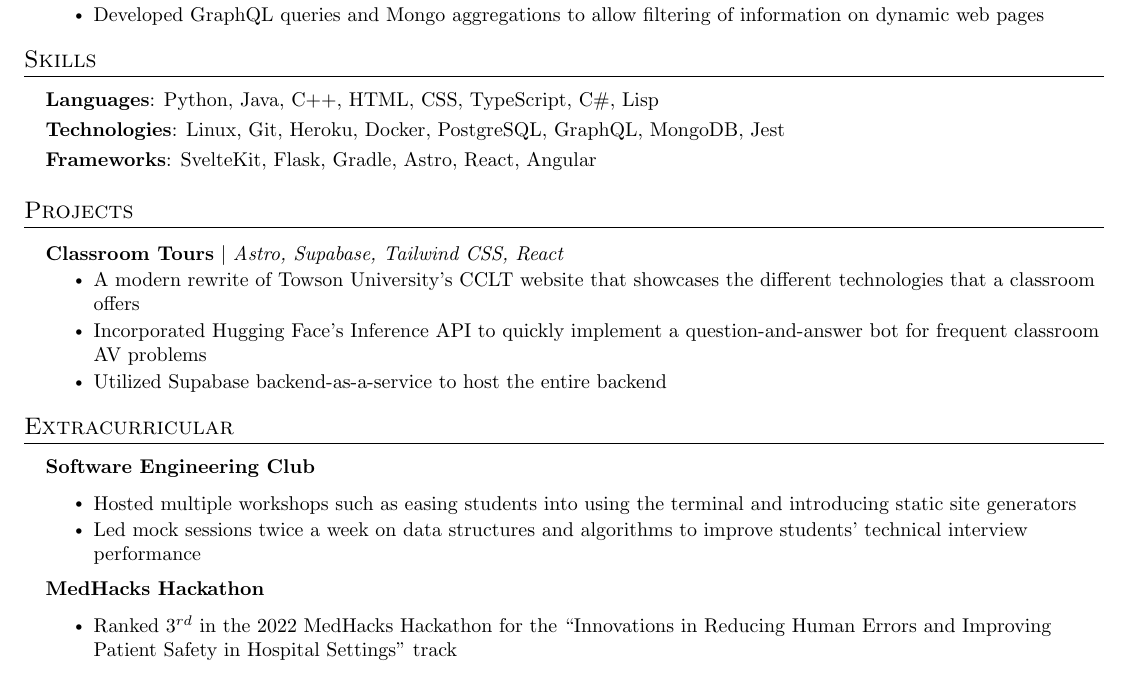
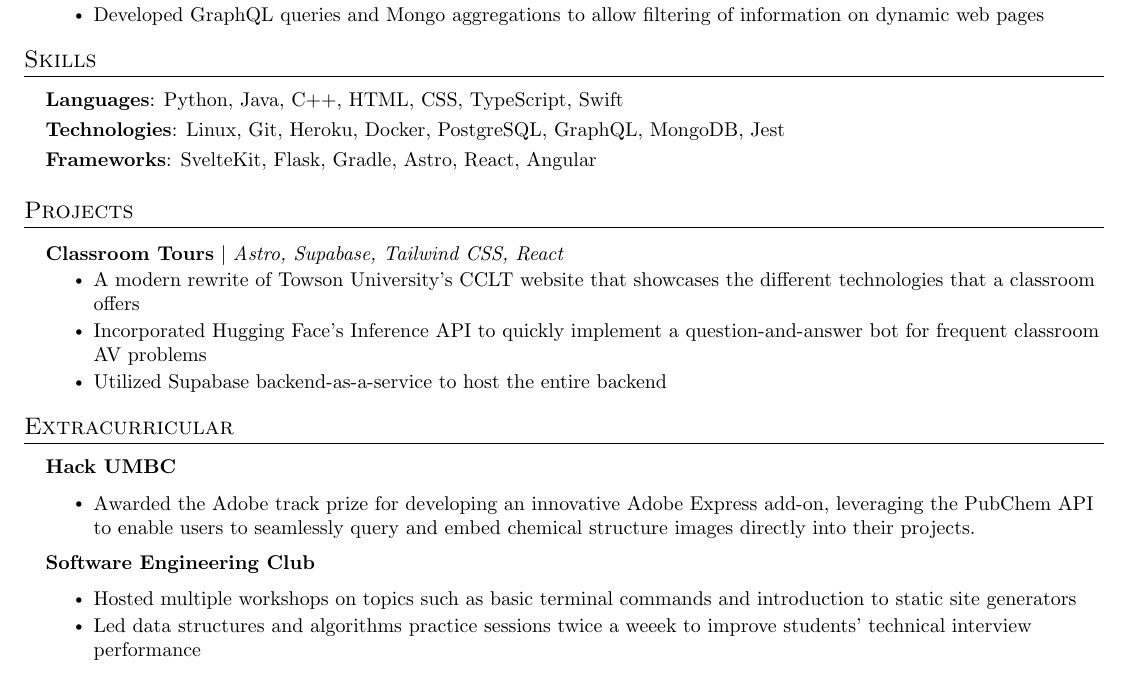
Before and after one commit to curlyLasagna/resume, a LaTeX document (LuisGascon.tex): part of the page, cut so that both start at the same text. Compiled offline with pdfLaTeX.

Commit message:
slight clean up

```diff
--- a/LuisGascon.tex
+++ b/LuisGascon.tex
@@ -233,7 +233,7 @@
 \vspace{2pt}
 \resumeSubHeadingListStart
 \small{\item{
-              \textbf{Languages}{: Python, Java, C++, HTML, CSS, TypeScript, C\#, Lisp} \\
+              \textbf{Languages}{: Python, Java, C++, HTML, CSS, TypeScript, Swift} \\
               \vspace{3pt}
               \textbf{Technologies}{: Linux, Git, Heroku, Docker, PostgreSQL, GraphQL, MongoDB, Jest} \\ \vspace{3pt}
               \textbf{Frameworks}{: SvelteKit, Flask, Gradle, Astro, React, Angular} \\
@@ -269,14 +269,14 @@
 \section{Extracurricular}
 \vspace{2pt}
 \resumeSubHeadingListStart
+\resumeItem{\textbf{Hack UMBC}}
+\resumeItemListStart
+\resumeItem{Awarded the Adobe track prize for developing an innovative Adobe Express add-on, leveraging the PubChem API to enable users to seamlessly query and embed chemical structure images directly into their projects.}
+\resumeItemListEnd
 \resumeItem{\textbf{Software Engineering Club}}
 \resumeItemListStart
-\resumeItem{Hosted multiple workshops such as easing students into using the terminal and introducing static site generators}
-\resumeItem{Led mock sessions twice a week on data structures and algorithms to improve students’ technical interview performance}
-\resumeItemListEnd
-\resumeItem{\textbf{MedHacks Hackathon}}
-\resumeItemListStart
-\resumeItem{Ranked \(3^{rd}\) in the 2022 MedHacks Hackathon for the ``Innovations in Reducing Human Errors and Improving Patient Safety in Hospital Settings'' track}
+\resumeItem{Hosted multiple workshops on topics such as basic terminal commands and introduction to static site generators}
+\resumeItem{Led data structures and algorithms practice sessions twice a weeek to improve students’ technical interview performance}
 \resumeItemListEnd
 \resumeSubHeadingListEnd
 
```
